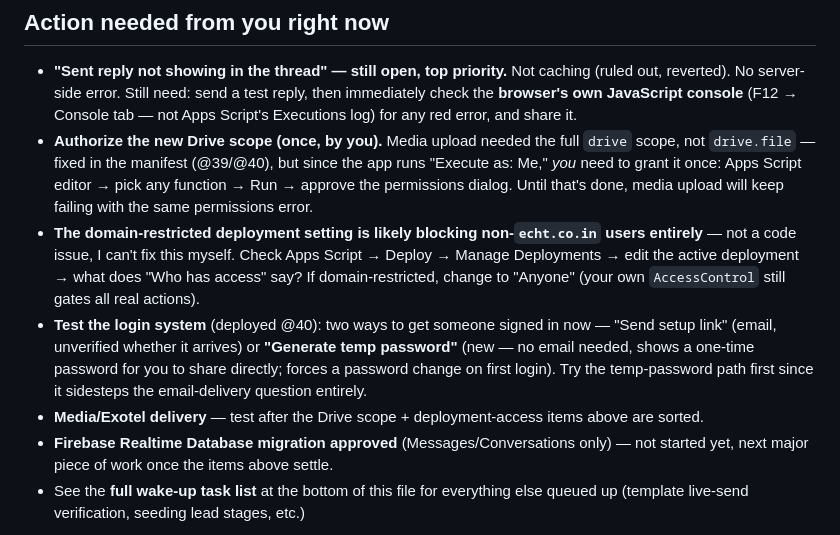
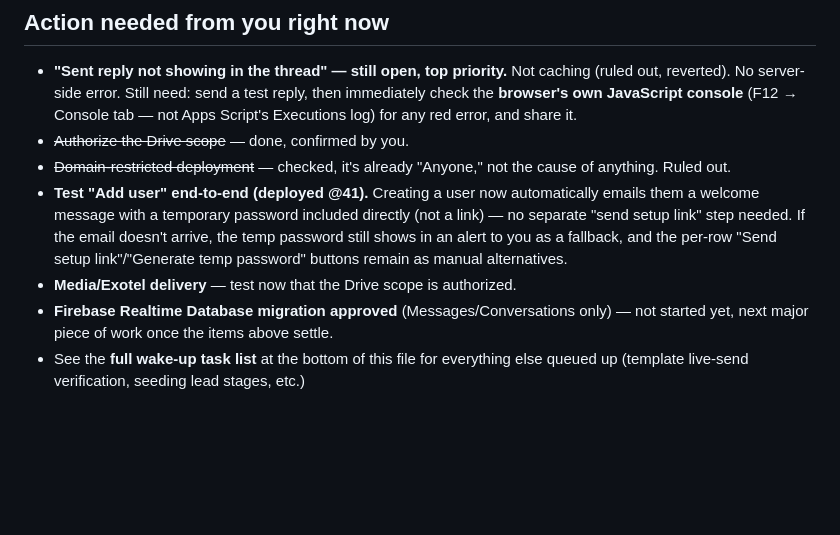
Before and after one commit to MasterHasim/Hasim-Majotikumbhar, a Markdown page: PROGRESS.md, the part around the change. GitHub-like rendering; blank space fills up the shorter version.

Commit message:
docs: update PROGRESS.md with the auto-welcome-email feature and current action items
Co-Authored-By: Claude Sonnet 5 <noreply@anthropic.com>

```diff
--- a/PROGRESS.md
+++ b/PROGRESS.md
@@ -6,10 +6,10 @@
 ## Action needed from you right now
 
 - **"Sent reply not showing in the thread" — still open, top priority.** Not caching (ruled out, reverted). No server-side error. Still need: send a test reply, then immediately check the **browser's own JavaScript console** (F12 → Console tab — not Apps Script's Executions log) for any red error, and share it.
-- **Authorize the new Drive scope (once, by you).** Media upload needed the full `drive` scope, not `drive.file` — fixed in the manifest (@39/@40), but since the app runs "Execute as: Me," *you* need to grant it once: Apps Script editor → pick any function → Run → approve the permissions dialog. Until that's done, media upload will keep failing with the same permissions error.
-- **The domain-restricted deployment setting is likely blocking non-`echt.co.in` users entirely** — not a code issue, I can't fix this myself. Check Apps Script → Deploy → Manage Deployments → edit the active deployment → what does "Who has access" say? If domain-restricted, change to "Anyone" (your own `AccessControl` still gates all real actions).
-- **Test the login system** (deployed @40): two ways to get someone signed in now — "Send setup link" (email, unverified whether it arrives) or **"Generate temp password"** (new — no email needed, shows a one-time password for you to share directly; forces a password change on first login). Try the temp-password path first since it sidesteps the email-delivery question entirely.
-- **Media/Exotel delivery** — test after the Drive scope + deployment-access items above are sorted.
+- ~~Authorize the Drive scope~~ — done, confirmed by you.
+- ~~Domain-restricted deployment~~ — checked, it's already "Anyone," not the cause of anything. Ruled out.
+- **Test "Add user" end-to-end (deployed @41).** Creating a user now automatically emails them a welcome message with a temporary password included directly (not a link) — no separate "send setup link" step needed. If the email doesn't arrive, the temp password still shows in an alert to you as a fallback, and the per-row "Send setup link"/"Generate temp password" buttons remain as manual alternatives.
+- **Media/Exotel delivery** — test now that the Drive scope is authorized.
 - **Firebase Realtime Database migration approved** (Messages/Conversations only) — not started yet, next major piece of work once the items above settle.
 - See the **full wake-up task list** at the bottom of this file for everything else queued up (template live-send verification, seeding lead stages, etc.)
 
```
